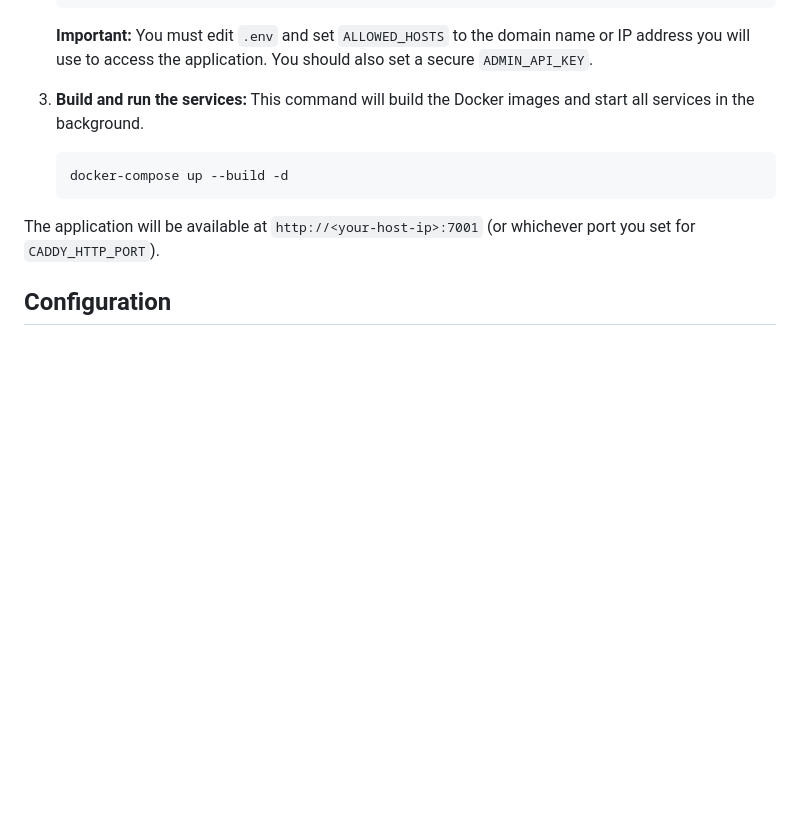
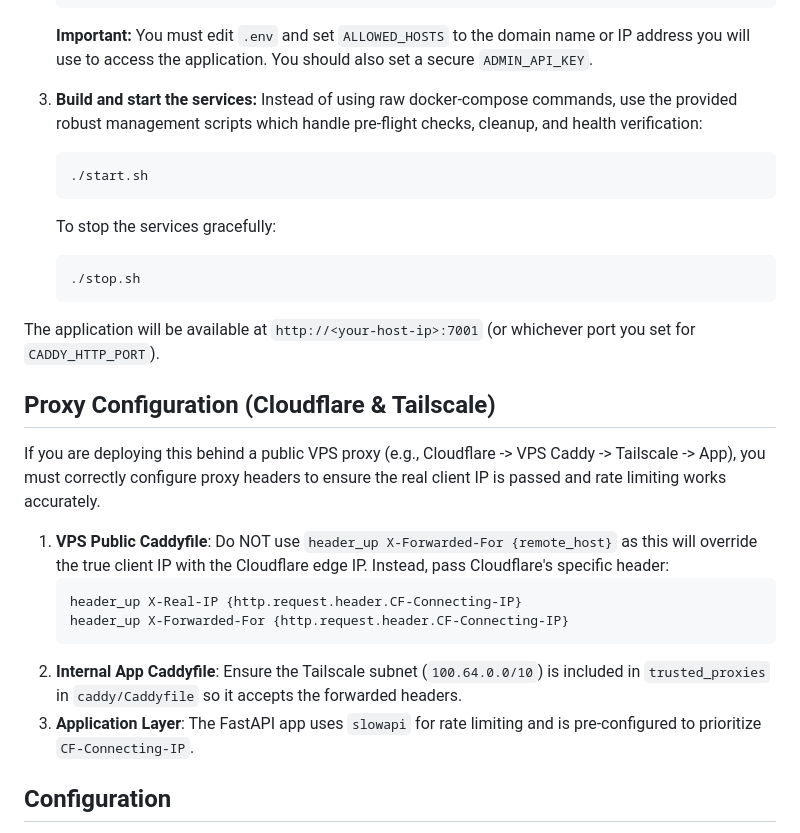
Before and after one commit to somu1795/news-aggregator, a Markdown page: README.md, the part around the change. Drawn GitHub-style; blank space fills up the shorter version.

Commit message:
docs: update architecture and proxy documentation

````diff
--- a/README.md
+++ b/README.md
@@ -55,13 +55,32 @@ For a detailed diagram and explanation, please see the ARCHITECTURE.md file.
     ```
     **Important:** You must edit `.env` and set `ALLOWED_HOSTS` to the domain name or IP address you will use to access the application. You should also set a secure `ADMIN_API_KEY`.
 
-3.  **Build and run the services:**
-    This command will build the Docker images and start all services in the background.
+3.  **Build and start the services:**
+    Instead of using raw docker-compose commands, use the provided robust management scripts which handle pre-flight checks, cleanup, and health verification:
     ```sh
-    docker-compose up --build -d
+    ./start.sh
+    ```
+    To stop the services gracefully:
+    ```sh
+    ./stop.sh
     ```
 
 The application will be available at `http://<your-host-ip>:7001` (or whichever port you set for `CADDY_HTTP_PORT`).
+
+## Proxy Configuration (Cloudflare & Tailscale)
+
+If you are deploying this behind a public VPS proxy (e.g., Cloudflare -> VPS Caddy -> Tailscale -> App), you must correctly configure proxy headers to ensure the real client IP is passed and rate limiting works accurately.
+
+1. **VPS Public Caddyfile**:
+   Do NOT use `header_up X-Forwarded-For {remote_host}` as this will override the true client IP with the Cloudflare edge IP. Instead, pass Cloudflare's specific header:
+   ```caddyfile
+   header_up X-Real-IP {http.request.header.CF-Connecting-IP}
+   header_up X-Forwarded-For {http.request.header.CF-Connecting-IP}
+   ```
+2. **Internal App Caddyfile**:
+   Ensure the Tailscale subnet (`100.64.0.0/10`) is included in `trusted_proxies` in `caddy/Caddyfile` so it accepts the forwarded headers.
+3. **Application Layer**:
+   The FastAPI app uses `slowapi` for rate limiting and is pre-configured to prioritize `CF-Connecting-IP`.
 
 ## Configuration
 
````
Also changed, not shown: ARCHITECTURE.md (+18 -11 lines).
